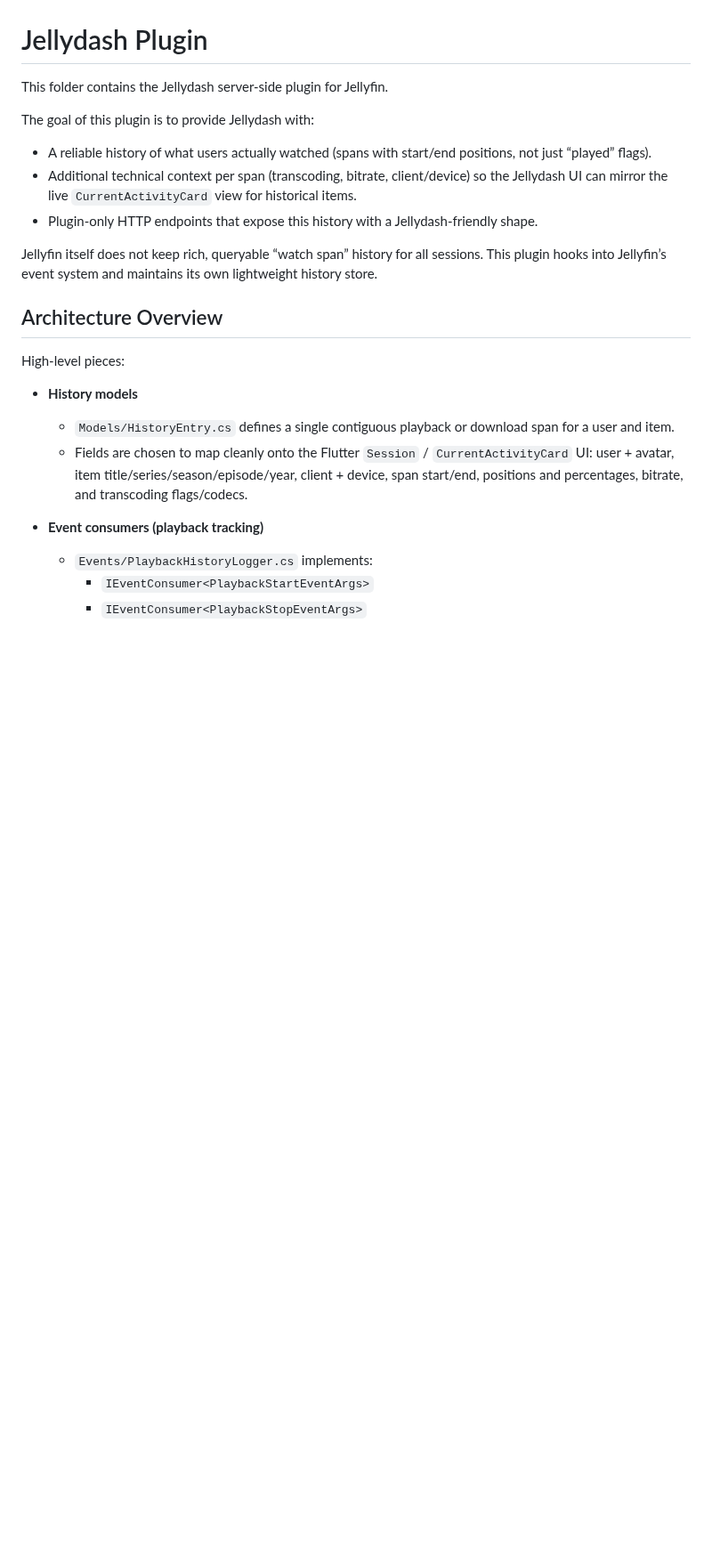
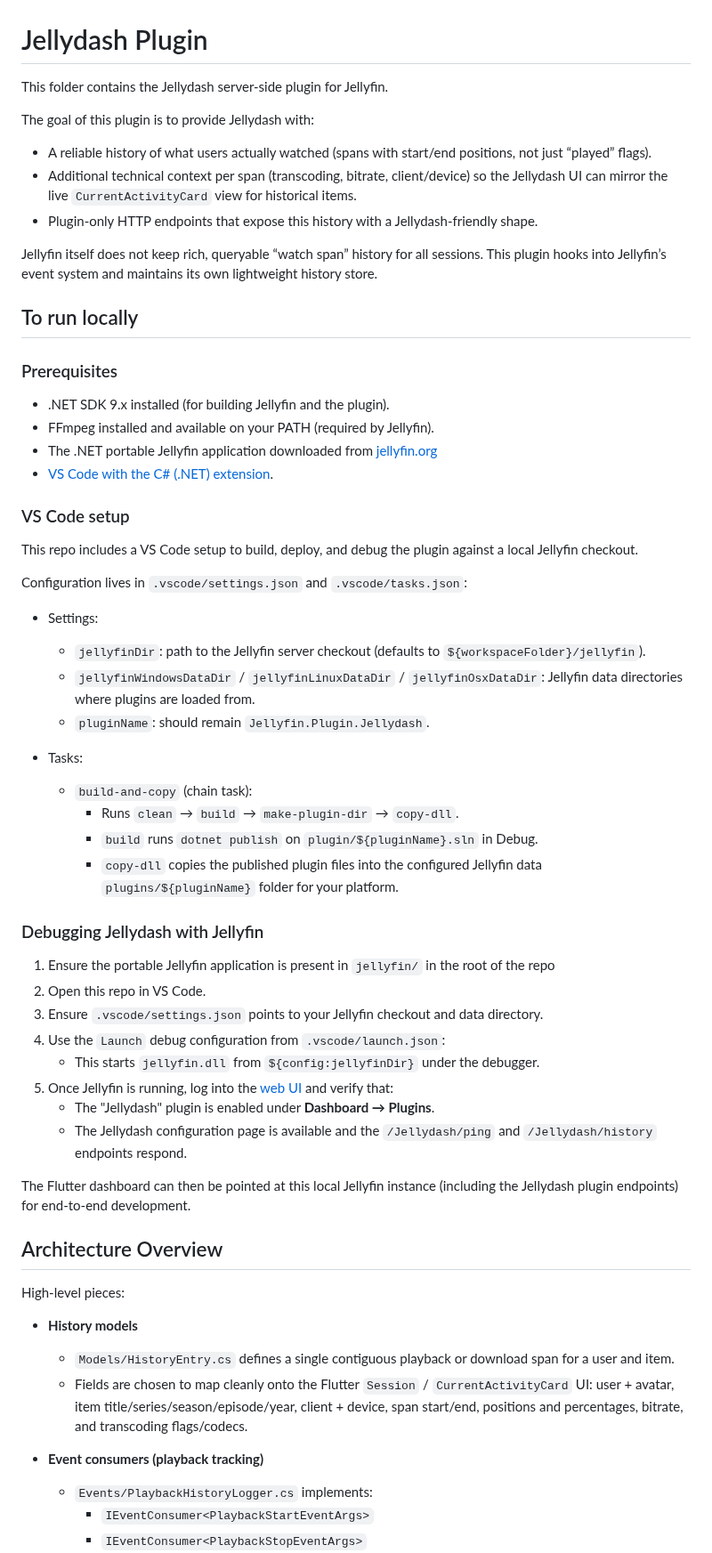
Before and after one commit to johman10/jellydash, a Markdown page: plugin/README.md, the part around one of its changes. Shown at 89% size. Drawn GitHub-style; blank space fills up the shorter version.

Commit message:
Improve docs and VS Code debugging

```diff
--- a/plugin/README.md
+++ b/plugin/README.md
@@ -9,6 +9,45 @@ The goal of this plugin is to provide Jellydash with:
 - Plugin-only HTTP endpoints that expose this history with a Jellydash-friendly shape.
 
 Jellyfin itself does not keep rich, queryable “watch span” history for all sessions. This plugin hooks into Jellyfin’s event system and maintains its own lightweight history store.
+
+## To run locally
+
+### Prerequisites
+
+- .NET SDK 9.x installed (for building Jellyfin and the plugin).
+- FFmpeg installed and available on your PATH (required by Jellyfin).
+- The .NET portable Jellyfin application downloaded from [jellyfin.org](https://jellyfin.org/downloads/dotnet)
+- [VS Code with the C# (.NET) extension](https://marketplace.visualstudio.com/items?itemName=ms-dotnettools.csharp).
+
+### VS Code setup
+
+This repo includes a VS Code setup to build, deploy, and debug the plugin against a local Jellyfin checkout.
+
+Configuration lives in `.vscode/settings.json` and `.vscode/tasks.json`:
+
+- Settings:
+	- `jellyfinDir`: path to the Jellyfin server checkout (defaults to `${workspaceFolder}/jellyfin`).
+	- `jellyfinWindowsDataDir` / `jellyfinLinuxDataDir` / `jellyfinOsxDataDir`: Jellyfin data directories where plugins are loaded from.
+	- `pluginName`: should remain `Jellyfin.Plugin.Jellydash`.
+
+- Tasks:
+	- `build-and-copy` (chain task):
+		- Runs `clean` → `build` → `make-plugin-dir` → `copy-dll`.
+		- `build` runs `dotnet publish` on `plugin/${pluginName}.sln` in Debug.
+		- `copy-dll` copies the published plugin files into the configured Jellyfin data `plugins/${pluginName}` folder for your platform.
+
+### Debugging Jellydash with Jellyfin
+
+1. Ensure the portable Jellyfin application is present in `jellyfin/` in the root of the repo
+2. Open this repo in VS Code.
+3. Ensure `.vscode/settings.json` points to your Jellyfin checkout and data directory.
+4. Use the `Launch` debug configuration from `.vscode/launch.json`:
+	 - This starts `jellyfin.dll` from `${config:jellyfinDir}` under the debugger.
+5. Once Jellyfin is running, log into the [web UI](http://localhost:8096/web/) and verify that:
+	 - The "Jellydash" plugin is enabled under **Dashboard → Plugins**.
+	 - The Jellydash configuration page is available and the `/Jellydash/ping` and `/Jellydash/history` endpoints respond.
+
+The Flutter dashboard can then be pointed at this local Jellyfin instance (including the Jellydash plugin endpoints) for end‑to‑end development.
 
 ## Architecture Overview
 
```
Also changed, not shown: other parts of plugin/README.md (+13 -19 lines), .github/copilot-instructions.md (+4 -4 lines).
